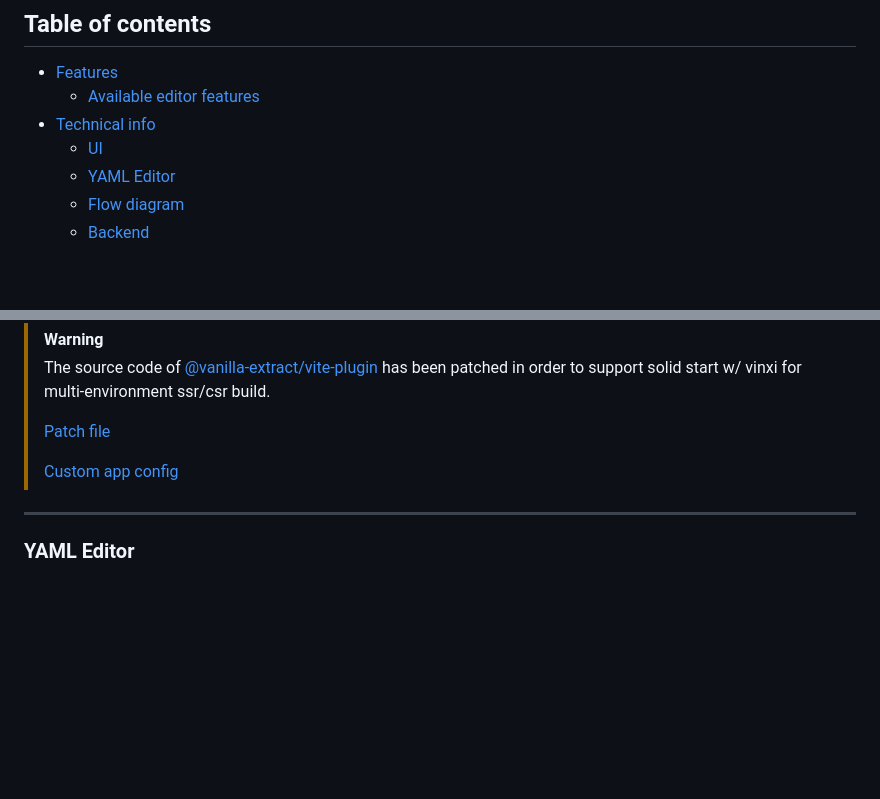
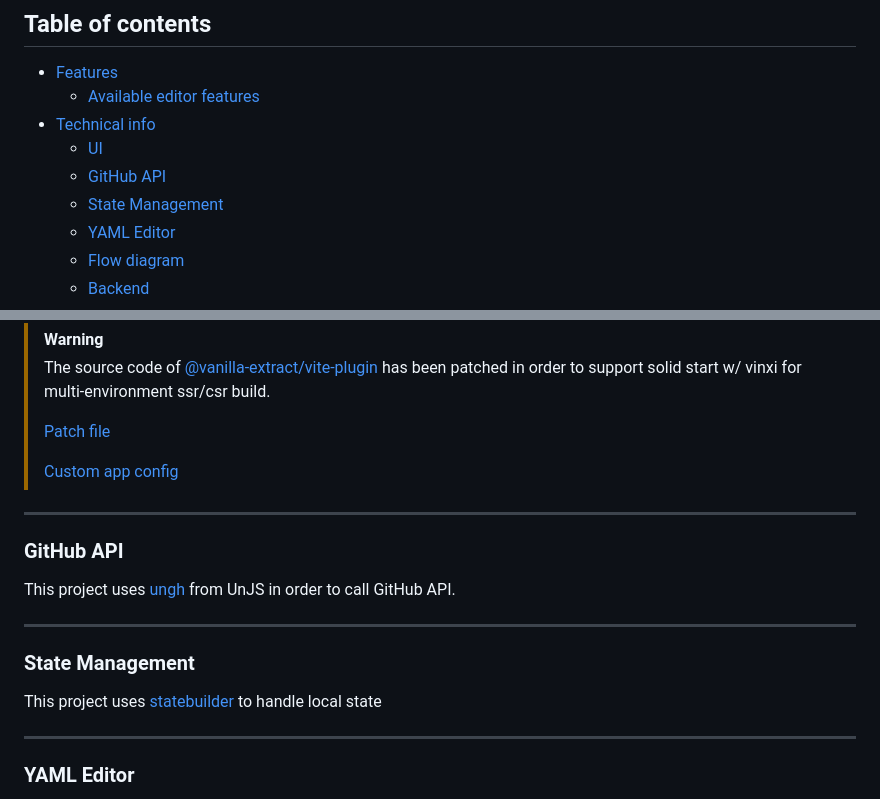
Before and after one commit to riccardoperra/pipelineui, a Markdown page: README.md, 2 parts joined by grey strips. Drawn GitHub-style; blank space fills up the shorter version.

```diff
--- a/README.md
+++ b/README.md
@@ -47,6 +47,8 @@ Github environment deployments:
   - [Available editor features](./packages/app/src/routes/about/supported-workflow-features.mdx)
 - [Technical info](#-technical-info)
   - [UI](#ui)
+  - [GitHub API](#github-api)
+  - [State Management](#state-management)
   - [YAML Editor](#yaml-editor)
   - [Flow diagram](#flow-diagram)
   - [Backend](#backend)
@@ -121,6 +123,18 @@ The user interface has been built with:
 
 ---
 
+### GitHub API
+
+This project uses [ungh](https://github.com/unjs/ungh) from UnJS in order to call GitHub API.
+
+---
+
+### State Management
+
+This project uses [statebuilder](https://github.com/riccardoperra/statebuilder) to handle local state
+
+---
+
 ### YAML Editor
 
 - [CodeMirror6](https://codemirror.net/): used to display the YAML editor and merge view. The LSP integration is a revisited version of [codemirror-languageserver](https://github.com/FurqanSoftware/codemirror-languageserver), which was a
```
